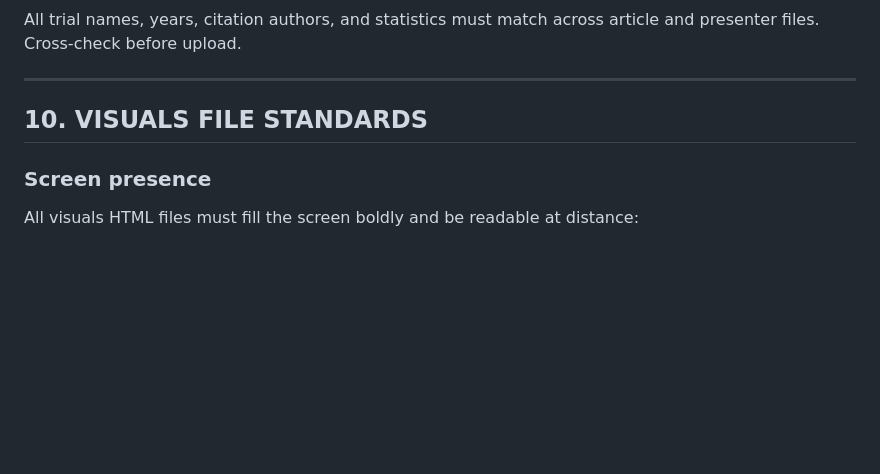
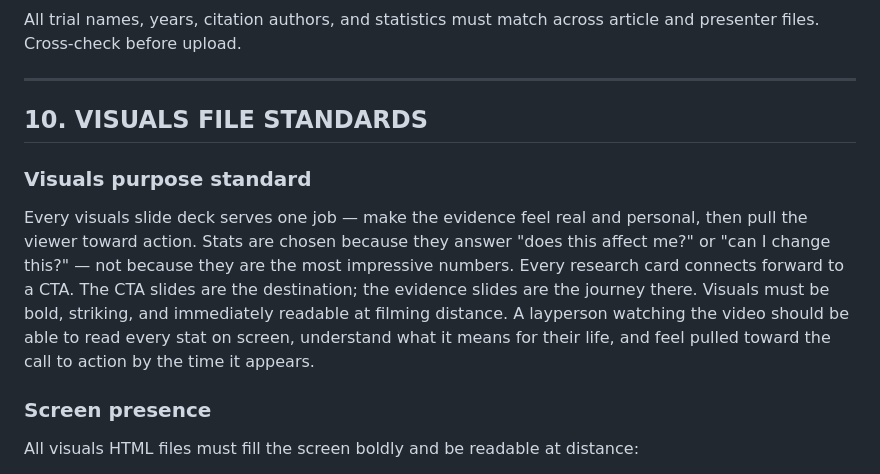
Before and after one commit to pls4286/helfschool, a Markdown page: helf-school-project-knowledge.md, the part around the change. Drawn GitHub-style; blank space fills up the shorter version.

```diff
--- a/helf-school-project-knowledge.md
+++ b/helf-school-project-knowledge.md
@@ -311,6 +311,9 @@ All trial names, years, citation authors, and statistics must match across artic
 
 ## 10. VISUALS FILE STANDARDS
 
+### Visuals purpose standard
+Every visuals slide deck serves one job — make the evidence feel real and personal, then pull the viewer toward action. Stats are chosen because they answer "does this affect me?" or "can I change this?" — not because they are the most impressive numbers. Every research card connects forward to a CTA. The CTA slides are the destination; the evidence slides are the journey there. Visuals must be bold, striking, and immediately readable at filming distance. A layperson watching the video should be able to read every stat on screen, understand what it means for their life, and feel pulled toward the call to action by the time it appears.
+
 ### Screen presence
 All visuals HTML files must fill the screen boldly and be readable at distance:
 - Stage padding: maximum `0.6rem 0.75rem`
```
